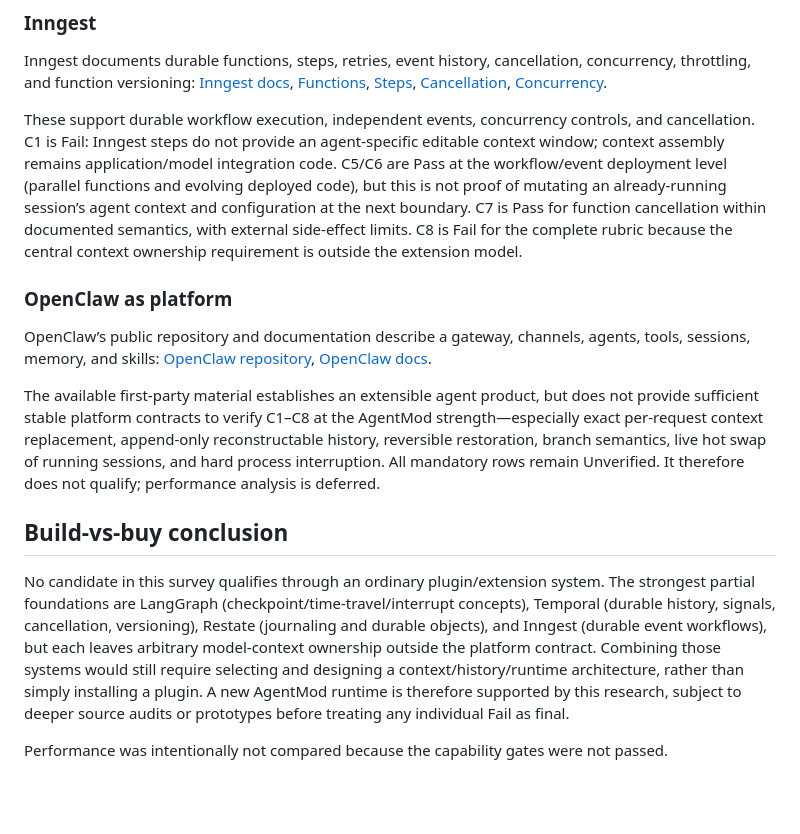
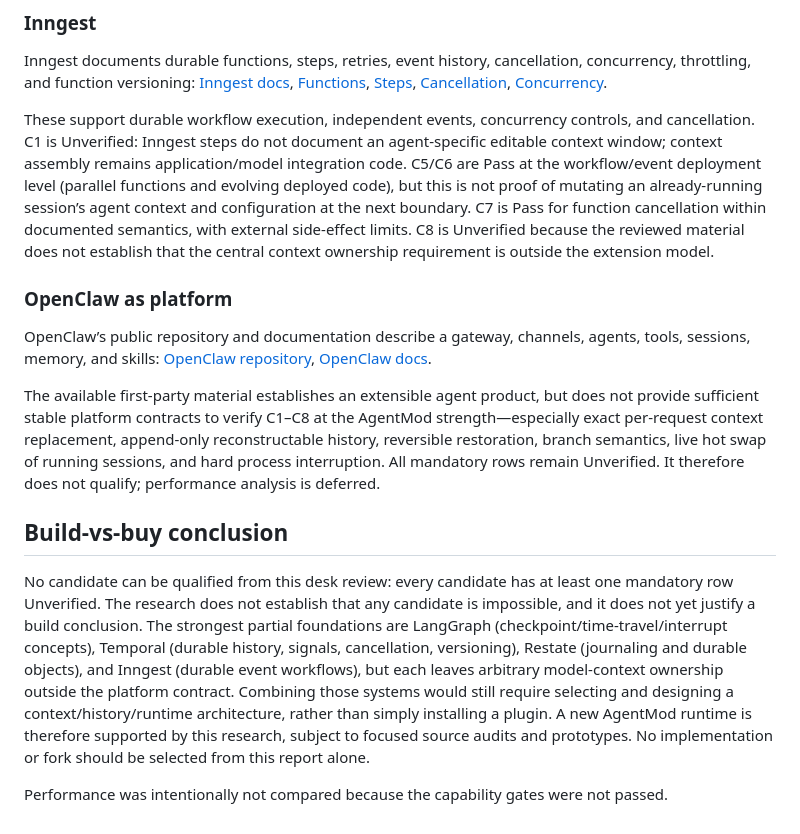
Before and after one commit to JPrier/AgentMod, a Markdown page: docs/research/frameworks-issue-15.md, the part around one of its changes. Rendered like a GitHub page; blank space fills up the shorter version.

```diff
--- a/docs/research/frameworks-issue-15.md
+++ b/docs/research/frameworks-issue-15.md
@@ -56,7 +56,7 @@ Mastra clearly supplies configurable agent/workflow building blocks and persiste
 
 Inngest documents durable functions, steps, retries, event history, cancellation, concurrency, throttling, and function versioning: [Inngest docs](https://www.inngest.com/docs), [Functions](https://www.inngest.com/docs/functions), [Steps](https://www.inngest.com/docs/features/inngest-functions/steps-workflows), [Cancellation](https://www.inngest.com/docs/features/inngest-functions/cancellation), [Concurrency](https://www.inngest.com/docs/learn/inngest-steps).
 
-These support durable workflow execution, independent events, concurrency controls, and cancellation. C1 is Fail: Inngest steps do not provide an agent-specific editable context window; context assembly remains application/model integration code. C5/C6 are Pass at the workflow/event deployment level (parallel functions and evolving deployed code), but this is not proof of mutating an already-running session’s agent context and configuration at the next boundary. C7 is Pass for function cancellation within documented semantics, with external side-effect limits. C8 is Fail for the complete rubric because the central context ownership requirement is outside the extension model.
+These support durable workflow execution, independent events, concurrency controls, and cancellation. C1 is Unverified: Inngest steps do not document an agent-specific editable context window; context assembly remains application/model integration code. C5/C6 are Pass at the workflow/event deployment level (parallel functions and evolving deployed code), but this is not proof of mutating an already-running session’s agent context and configuration at the next boundary. C7 is Pass for function cancellation within documented semantics, with external side-effect limits. C8 is Unverified because the reviewed material does not establish that the central context ownership requirement is outside the extension model.
 
 ### OpenClaw as platform
 
@@ -66,6 +66,6 @@ The available first-party material establishes an extensible agent product, but
 
 ## Build-vs-buy conclusion
 
-No candidate in this survey qualifies through an ordinary plugin/extension system. The strongest partial foundations are LangGraph (checkpoint/time-travel/interrupt concepts), Temporal (durable history, signals, cancellation, versioning), Restate (journaling and durable objects), and Inngest (durable event workflows), but each leaves arbitrary model-context ownership outside the platform contract. Combining those systems would still require selecting and designing a context/history/runtime architecture, rather than simply installing a plugin. A new AgentMod runtime is therefore supported by this research, subject to deeper source audits or prototypes before treating any individual Fail as final.
+No candidate can be qualified from this desk review: every candidate has at least one mandatory row Unverified. The research does not establish that any candidate is impossible, and it does not yet justify a build conclusion. The strongest partial foundations are LangGraph (checkpoint/time-travel/interrupt concepts), Temporal (durable history, signals, cancellation, versioning), Restate (journaling and durable objects), and Inngest (durable event workflows), but each leaves arbitrary model-context ownership outside the platform contract. Combining those systems would still require selecting and designing a context/history/runtime architecture, rather than simply installing a plugin. A new AgentMod runtime is therefore supported by this research, subject to focused source audits and prototypes. No implementation or fork should be selected from this report alone.
 
 Performance was intentionally not compared because the capability gates were not passed.
```
Also changed, not shown: other parts of docs/research/frameworks-issue-15.md (+8 -8 lines).
